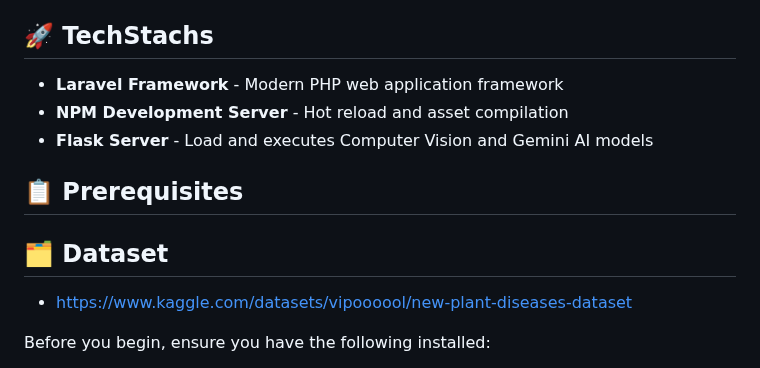
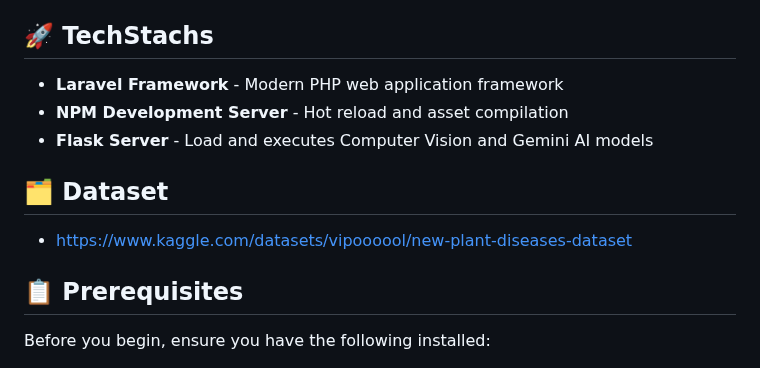
Before and after one commit to chingDev0fficial/plantitosCareAI, a Markdown page: README.md, the part around the change. Drawn GitHub-style.

```diff
--- a/README.md
+++ b/README.md
@@ -6,10 +6,10 @@
 - **NPM Development Server** - Hot reload and asset compilation
 - **Flask Server** - Load and executes Computer Vision and Gemini AI models
 
-## 📋 Prerequisites
-
 ## 🗂️ Dataset
 - https://www.kaggle.com/datasets/vipoooool/new-plant-diseases-dataset
+
+## 📋 Prerequisites
 
 Before you begin, ensure you have the following installed:
 
```
